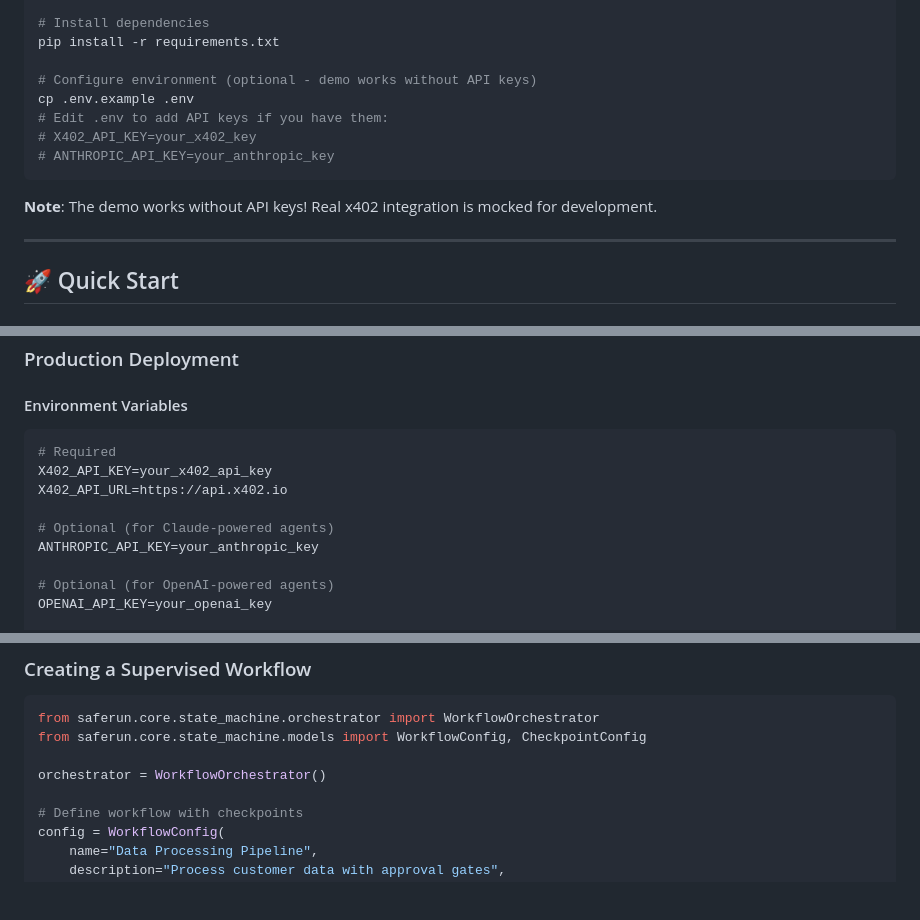
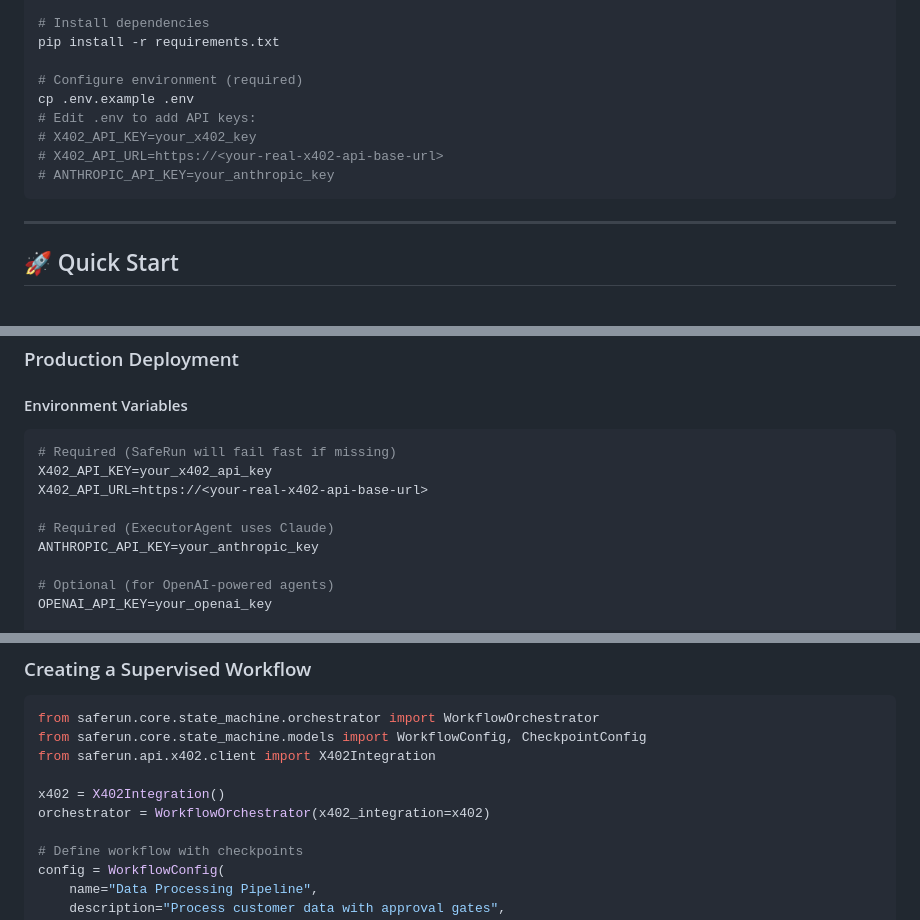
Before and after one commit to Officialhomie/SafeRun-X402, a Markdown page: README.md, 3 parts joined by grey strips. Drawn GitHub-style; blank space fills up the shorter version.

Commit message:
Update README prerequisites and configuration for fail-fast x402/Claude setup
- Recommend Python 3.11/3.12 and clarify pinned dependency compatibility.
- Make env configuration required and add explicit X402_API_URL placeholder.
- Update integration snippets to instantiate X402Integration and pass it into WorkflowOrchestrator.
- Align troubleshooting and test expectations with fail-fast behavior (no graceful fallback).

````diff
--- a/README.md
+++ b/README.md
@@ -491,14 +491,13 @@ source venv/bin/activate  # On Windows: venv\Scripts\activate
 # Install dependencies
 pip install -r requirements.txt
 
-# Configure environment (optional - demo works without API keys)
+# Configure environment (required)
 cp .env.example .env
-# Edit .env to add API keys if you have them:
+# Edit .env to add API keys:
 # X402_API_KEY=your_x402_key
+# X402_API_URL=https://<your-real-x402-api-base-url>
 # ANTHROPIC_API_KEY=your_anthropic_key
 ```
-
-**Note**: The demo works without API keys! Real x402 integration is mocked for development.
 
 ---
 
@@ -993,11 +992,11 @@ async def workflow_with_rollback():
 #### Environment Variables
 
 ```bash
-# Required
+# Required (SafeRun will fail fast if missing)
 X402_API_KEY=your_x402_api_key
-X402_API_URL=https://api.x402.io
-
-# Optional (for Claude-powered agents)
+X402_API_URL=https://<your-real-x402-api-base-url>
+
+# Required (ExecutorAgent uses Claude)
 ANTHROPIC_API_KEY=your_anthropic_key
 
 # Optional (for OpenAI-powered agents)
@@ -1251,8 +1250,10 @@ class SafeRunAutoGPTWrapper:
 ```python
 from saferun.core.state_machine.orchestrator import WorkflowOrchestrator
 from saferun.core.state_machine.models import WorkflowConfig, CheckpointConfig
-
-orchestrator = WorkflowOrchestrator()
+from saferun.api.x402.client import X402Integration
+
+x402 = X402Integration()
+orchestrator = WorkflowOrchestrator(x402_integration=x402)
 
 # Define workflow with checkpoints
 config = WorkflowConfig(
````
Also changed, not shown: other parts of README.md (+3 -6 lines).
